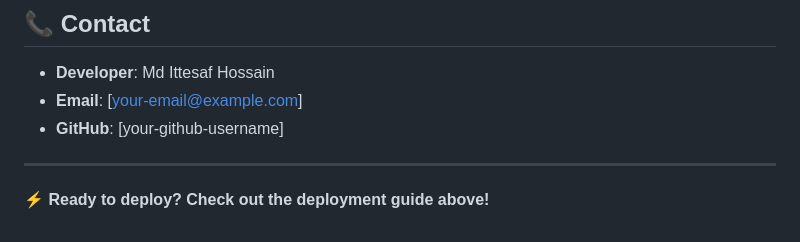
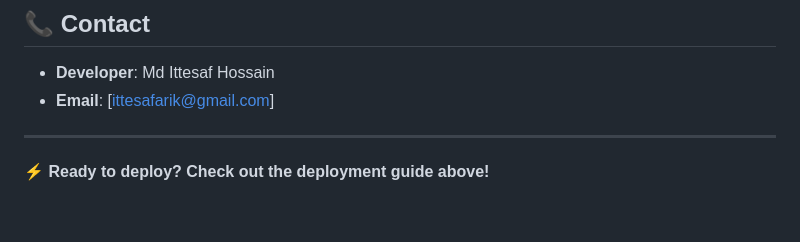
Before and after one commit to IH-Arik/brain-tumor-rag, a Markdown page: README.md, the part around the change. Rendered like a GitHub page.

Commit message:
Update contact information in README.md

```diff
--- a/README.md
+++ b/README.md
@@ -244,8 +244,8 @@ This project is licensed under the MIT License - see the [LICENSE](LICENSE) file
 ## 📞 Contact
 
 - **Developer**: Md Ittesaf Hossain
-- **Email**: [your-email@example.com]
-- **GitHub**: [your-github-username]
+- **Email**: [ittesafarik@gmail.com]
+
 
 ---
 
```
